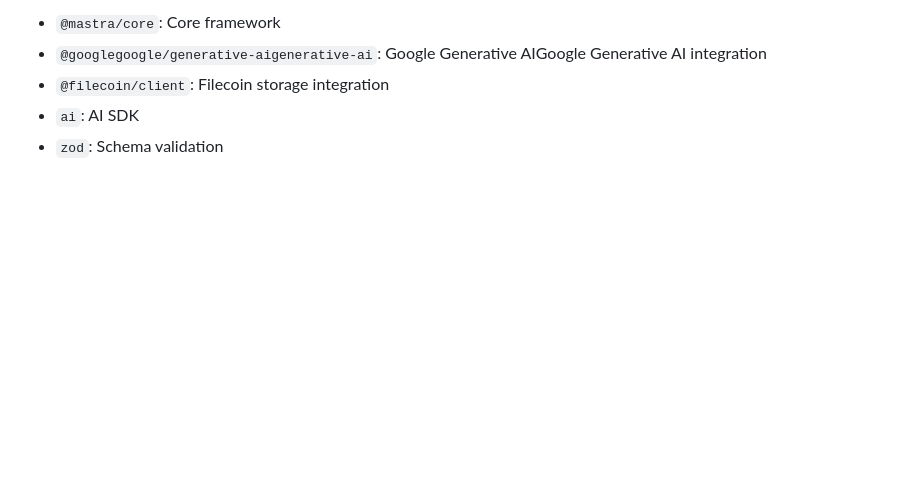
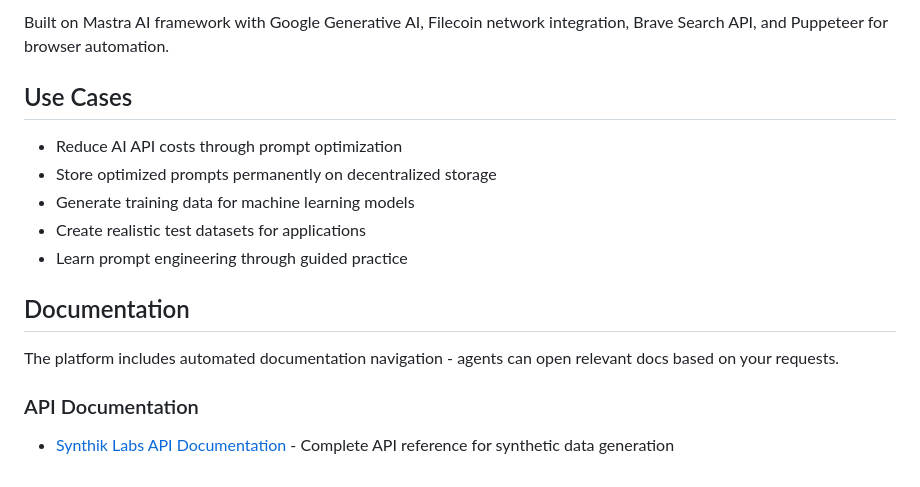
Before and after one commit to fozagtx/filecursor, a Markdown page: README.md, the part around the change printed below. GitHub-like rendering; blank space fills up the shorter version.

```diff
--- a/README.md
+++ b/README.md
@@ -135,6 +55,17 @@ To extend MachinaMachina:
 
-- `@mastra/core`: Core framework
-- `@googlegoogle/generative-aigenerative-ai`: Google Generative AIGoogle Generative AI integration
-- `@filecoin/client`: Filecoin storage integration
-- `ai`: AI SDK
-- `zod`: Schema validation
+Built on Mastra AI framework with Google Generative AI, Filecoin network integration, Brave Search API, and Puppeteer for browser automation.
+
+## Use Cases
+
+- Reduce AI API costs through prompt optimization
+- Store optimized prompts permanently on decentralized storage
+- Generate training data for machine learning models
+- Create realistic test datasets for applications
+- Learn prompt engineering through guided practice
+
+## Documentation
+
+The platform includes automated documentation navigation - agents can open relevant docs based on your requests.
+
+### API Documentation
+- [Synthik Labs API Documentation](https://github.com/Synthik-Labs/docs) - Complete API reference for synthetic data generation
```
Also changed, not shown: other parts of README.md (+30 -110 lines).
